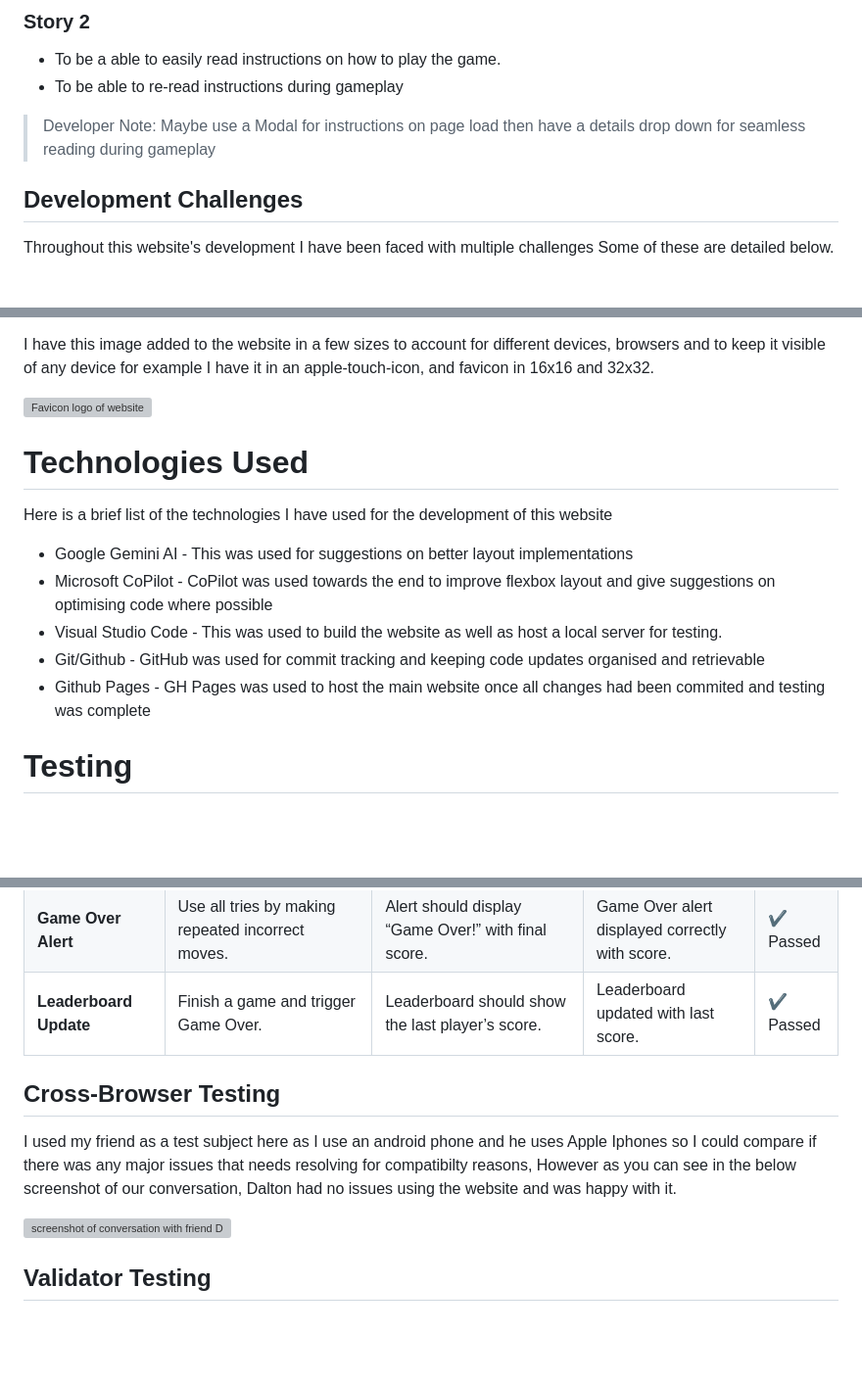
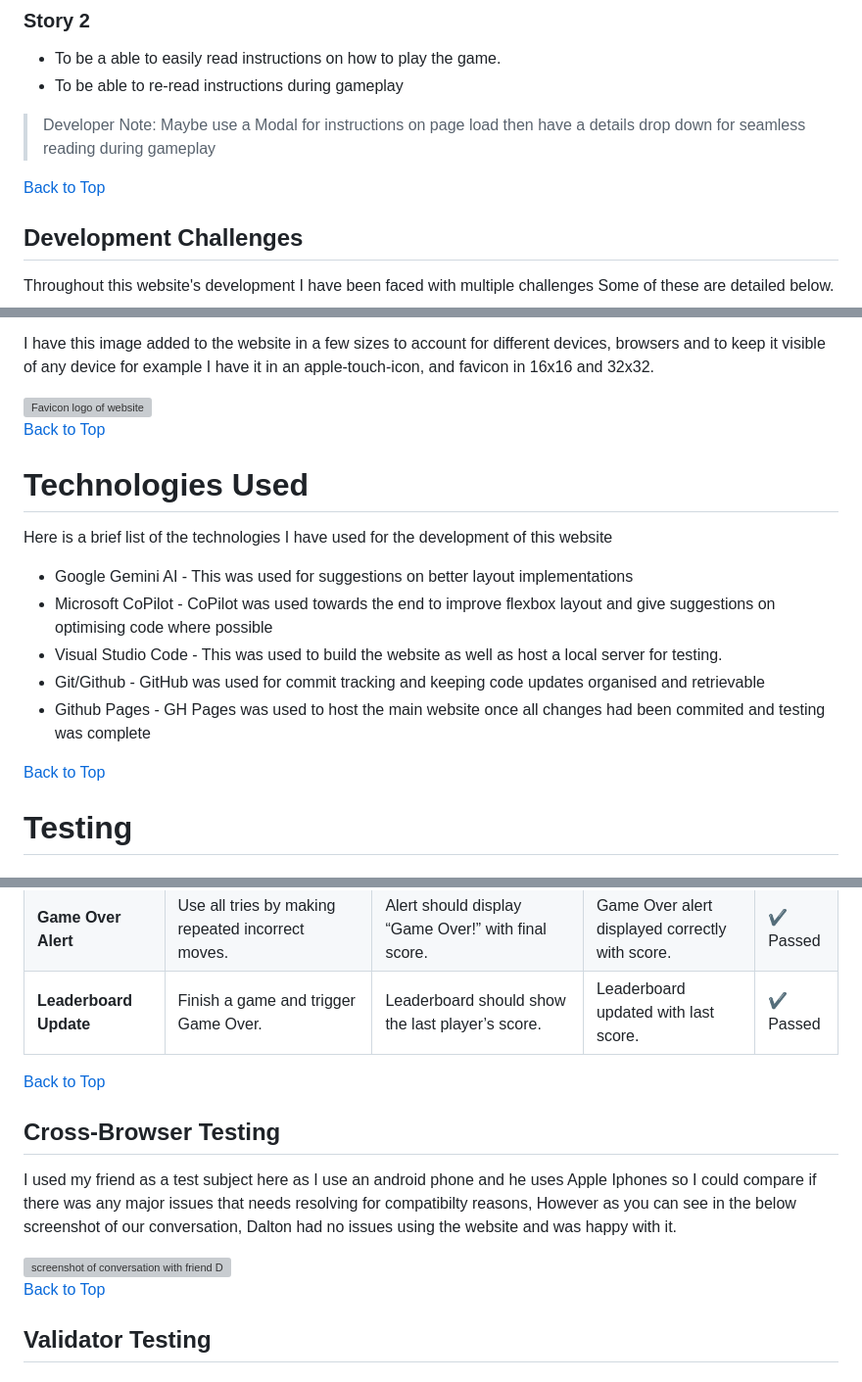
Before and after one commit to bikerbrandon2282/square-memory-game, a Markdown page: README.md, 3 parts joined by grey strips. Shown at 98% size. GitHub-like rendering; blank space fills up the shorter version; grey boxes are pictures that could not be loaded.

```diff
--- a/README.md
+++ b/README.md
@@ -81,6 +81,8 @@ These Goals have been derived from the above respective User Stories for an easi
 
 > Developer Note: Maybe use a Modal for instructions on page load then have a details drop down for seamless reading during gameplay
 
+[Back to Top](#square-memory-game)
+
 ## Development Challenges
 
 Throughout this website's development I have been faced with multiple challenges Some of these are detailed below.
@@ -155,6 +173,8 @@ I have this image added to the website in a few sizes to account for different d
 
 <img src ="assets\favicons\android-chrome-512x512.png" width = '100px' alt= 'Favicon logo of website'>
 
+[Back to Top](#square-memory-game)
+
 # Technologies Used
 
 Here is a brief list of the technologies I have used for the development of this website
@@ -164,6 +184,8 @@ Here is a brief list of the technologies I have used for the development of this
 - Visual Studio Code - This was used to build the website as well as host a local server for testing.
 - Git/Github - GitHub was used for commit tracking and keeping code updates organised and retrievable
 - Github Pages - GH Pages was used to host the main website once all changes had been commited and testing was complete
+
+[Back to Top](#square-memory-game)
 
 # Testing
 
@@ -180,11 +202,16 @@ Here is a brief list of the technologies I have used for the development of this
 | **Wrong Move Alerts** | Click an incorrect square during a sequence. | Alert should display “Wrong move!” and sequence should restart. | Alert displayed and sequence restarted. | ✔️ Passed |
 | **Game Over Alert** | Use all tries by making repeated incorrect moves. | Alert should display “Game Over!” with final score. | Game Over alert displayed correctly with score. | ✔️ Passed |
 | **Leaderboard Update** | Finish a game and trigger Game Over. | Leaderboard should show the last player’s score. | Leaderboard updated with last score. | ✔️ Passed |
+
+[Back to Top](#square-memory-game)
+
 ## Cross-Browser Testing
 
 I used my friend as a test subject here as I use an android phone and he uses Apple Iphones so I could compare if there was any major issues that needs resolving for compatibilty reasons, However as you can see in the below screenshot of our conversation, Dalton had no issues using the website and was happy with it.
 
 <img src ="assets\readme-images\iphone-test.jpg" width = '200px' alt= 'screenshot of conversation with friend Dalton who tested the website on iphone 17'>
+
+[Back to Top](#square-memory-game)
 
 ## Validator Testing
 
```
Also changed, not shown: other parts of README.md (+28 -2 lines).
